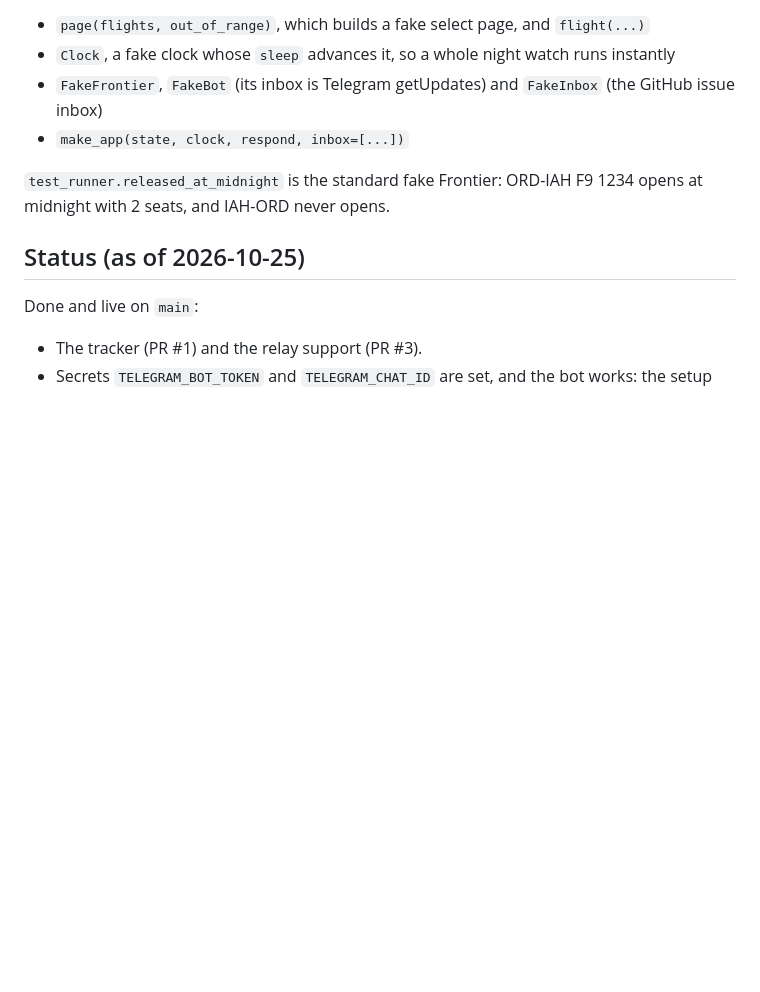
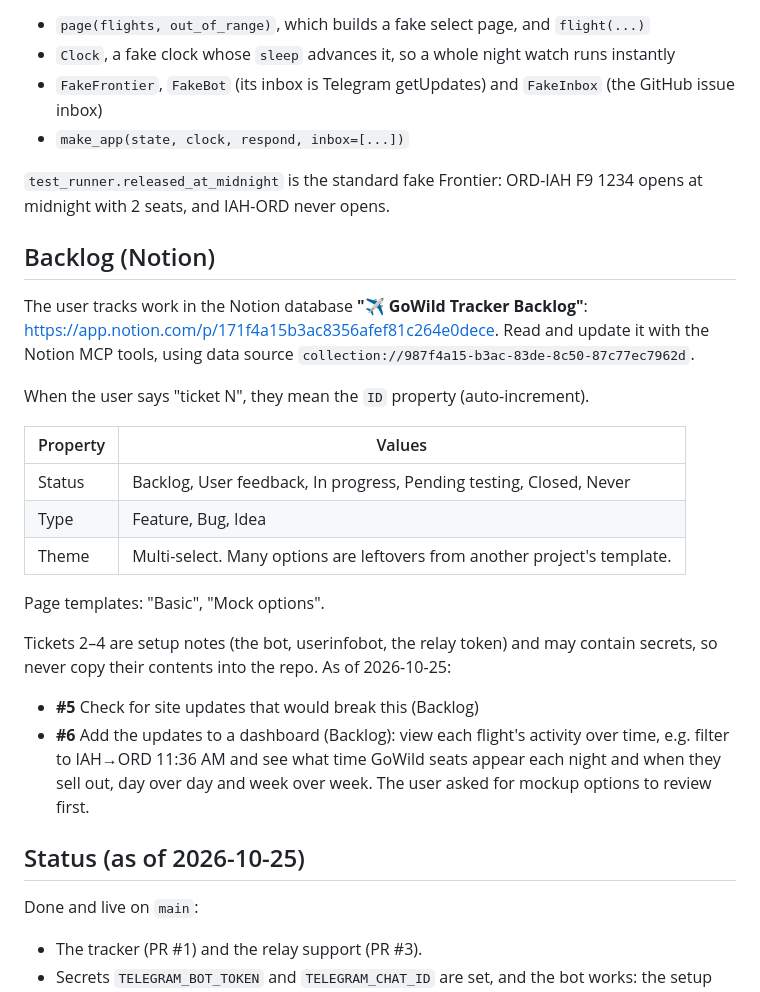
Before and after one commit to adambabin/flight-watcher, a Markdown page: CLAUDE.md, the part around the change. Drawn GitHub-style; blank space fills up the shorter version.

Commit message:
Note the Notion backlog in CLAUDE.md (#5)
Claude-Session: https://claude.ai/code/session_01WrgFW4pJmTQvGPWgJNXLFg

Co-authored-by: Claude <noreply@anthropic.com>

```diff
--- a/CLAUDE.md
+++ b/CLAUDE.md
@@ -72,6 +72,24 @@ Without `TELEGRAM_BOT_TOKEN`/`TELEGRAM_CHAT_ID`, messages are printed to stdout
 
 `test_runner.released_at_midnight` is the standard fake Frontier: ORD-IAH F9 1234 opens at midnight with 2 seats, and IAH-ORD never opens.
 
+## Backlog (Notion)
+
+The user tracks work in the Notion database **"✈️ GoWild Tracker Backlog"**: https://app.notion.com/p/171f4a15b3ac8356afef81c264e0dece. Read and update it with the Notion MCP tools, using data source `collection://987f4a15-b3ac-83de-8c50-87c77ec7962d`.
+
+When the user says "ticket N", they mean the `ID` property (auto-increment).
+
+| Property | Values |
+|---|---|
+| Status | Backlog, User feedback, In progress, Pending testing, Closed, Never |
+| Type | Feature, Bug, Idea |
+| Theme | Multi-select. Many options are leftovers from another project's template. |
+
+Page templates: "Basic", "Mock options".
+
+Tickets 2–4 are setup notes (the bot, userinfobot, the relay token) and may contain secrets, so never copy their contents into the repo. As of 2026-10-25:
+- **#5** Check for site updates that would break this (Backlog)
+- **#6** Add the updates to a dashboard (Backlog): view each flight's activity over time, e.g. filter to IAH→ORD 11:36 AM and see what time GoWild seats appear each night and when they sell out, day over day and week over week. The user asked for mockup options to review first.
+
 ## Status (as of 2026-10-25)
 
 Done and live on `main`:
```
